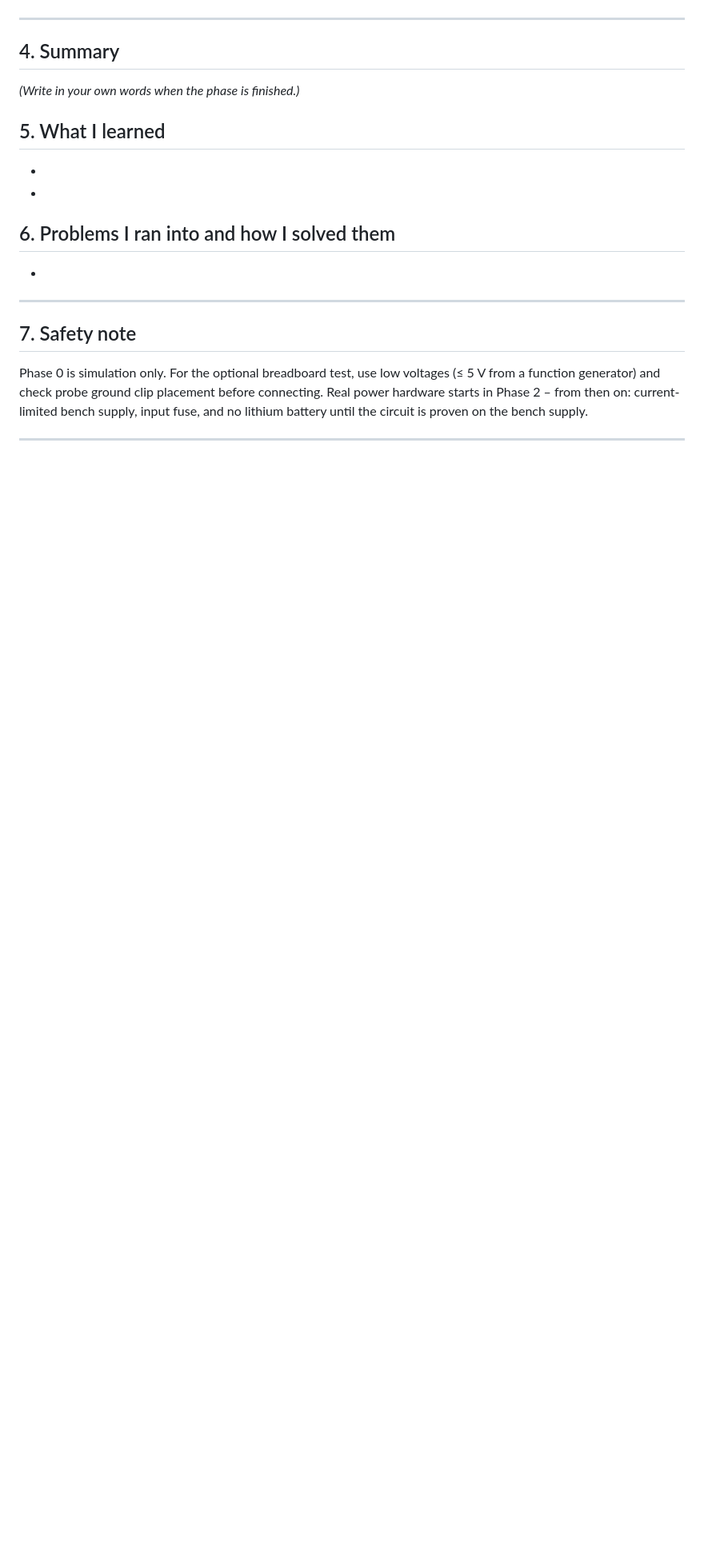
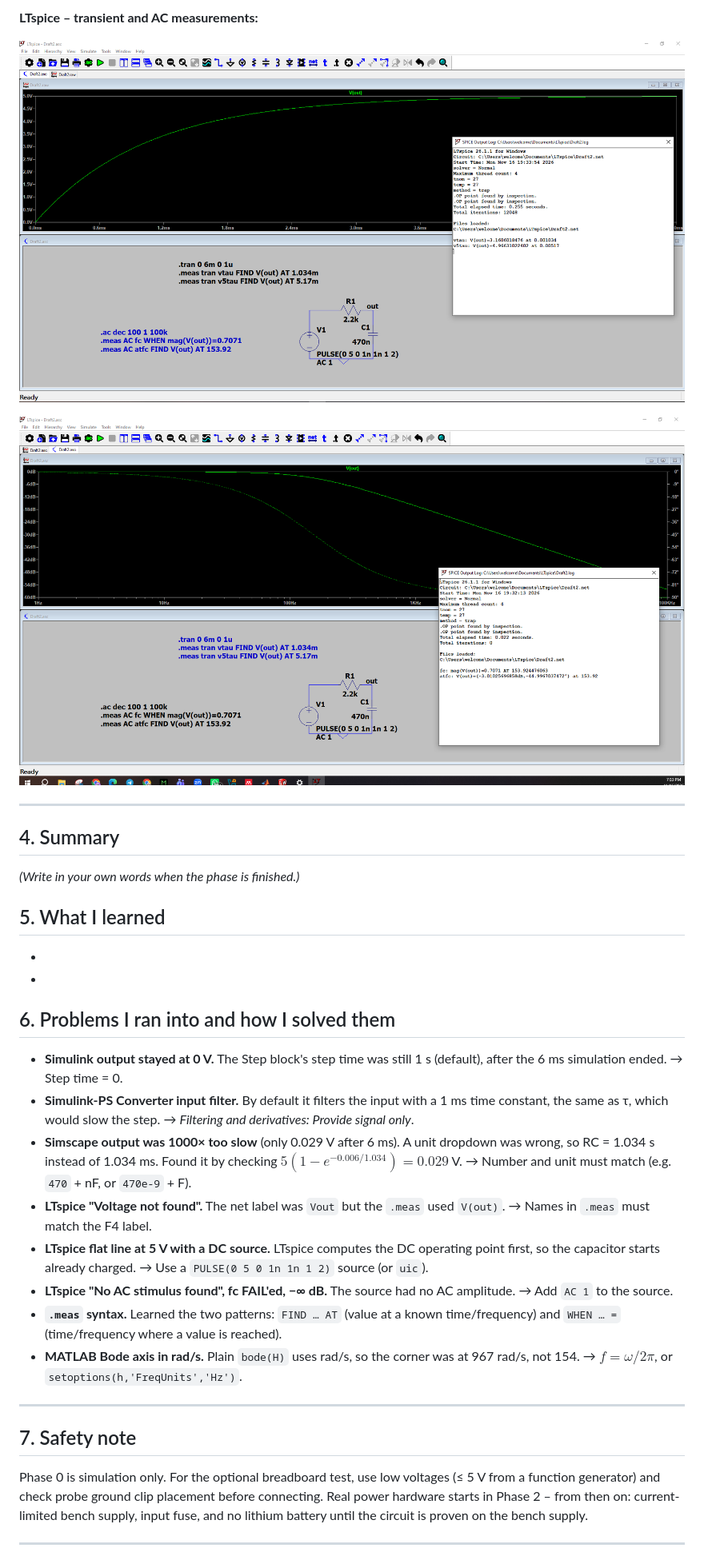
Before and after one commit to Layan002/Power-Electronics-Journey, a Markdown page: phase-0/README.md, the part around one of its changes. Shown at 80% size. Drawn GitHub-style; pictures changed too: phase-0/images/challenge_ac_ltspice.png (added), phase-0/images/challenge_step_ltspice.png (added); blank space fills up the shorter version.

Commit message:
Add phase 0 RC solo challenge results and problems log
Co-Authored-By: Claude Opus 5.5 <noreply@anthropic.com>
Claude-Session: https://claude.ai/code/session_01VHpR44CvcG9TDPKRCjPuMe

```diff
--- a/phase-0/README.md
+++ b/phase-0/README.md
@@ -169,3 +198,9 @@ The tiny differences from 159.155 Hz / −45° come from rounding $1/\sqrt{2}$ t
+**LTspice – transient and AC measurements:**
+
+![Challenge step – LTspice](images/challenge_step_ltspice.png)
+
+![Challenge AC – LTspice](images/challenge_ac_ltspice.png)
+
 ---
 
 ## 4. Summary
@@ -176,7 +211,14 @@ The tiny differences from 159.155 Hz / −45° come from rounding $1/\sqrt{2}$ t
 -
 
 ## 6. Problems I ran into and how I solved them
--
+- **Simulink output stayed at 0 V.** The Step block's step time was still 1 s (default), after the 6 ms simulation ended. → Step time = 0.
+- **Simulink-PS Converter input filter.** By default it filters the input with a 1 ms time constant, the same as τ, which would slow the step. → *Filtering and derivatives: Provide signal only*.
+- **Simscape output was 1000× too slow** (only 0.029 V after 6 ms). A unit dropdown was wrong, so RC = 1.034 s instead of 1.034 ms. Found it by checking $5(1-e^{-0.006/1.034}) = 0.029$ V. → Number and unit must match (e.g. `470` + nF, or `470e-9` + F).
+- **LTspice "Voltage not found".** The net label was `Vout` but the `.meas` used `V(out)`. → Names in `.meas` must match the F4 label.
+- **LTspice flat line at 5 V with a DC source.** LTspice computes the DC operating point first, so the capacitor starts already charged. → Use a `PULSE(0 5 0 1n 1n 1 2)` source (or `uic`).
+- **LTspice "No AC stimulus found", fc FAIL'ed, −∞ dB.** The source had no AC amplitude. → Add `AC 1` to the source.
+- **`.meas` syntax.** Learned the two patterns: `FIND … AT` (value at a known time/frequency) and `WHEN … =` (time/frequency where a value is reached).
+- **MATLAB Bode axis in rad/s.** Plain `bode(H)` uses rad/s, so the corner was at 967 rad/s, not 154. → $f = \omega/2\pi$, or `setoptions(h,'FreqUnits','Hz')`.
 
 ---
 
```
Also changed, not shown: other parts of phase-0/README.md (+29 -0 lines), phase-0/images/challenge_bode_matlab.png (added), phase-0/images/challenge_simscape_model.png (added), phase-0/images/challenge_step_matlab.png (added), phase-0/images/challenge_step_simscape.png (added), 2 other files.
